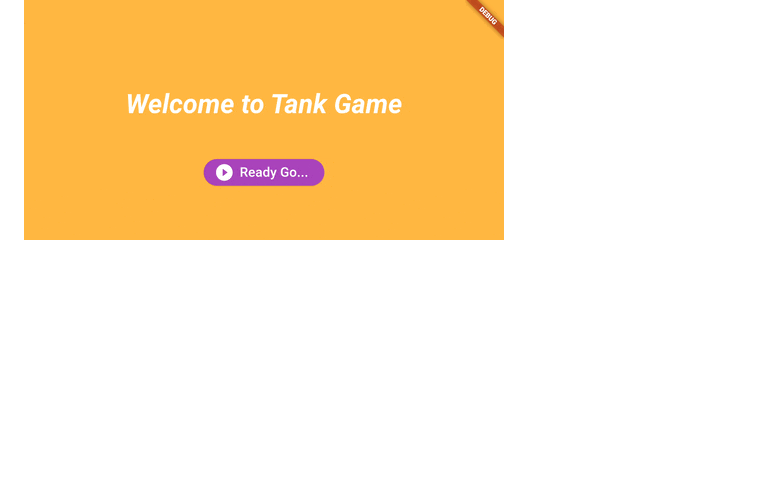
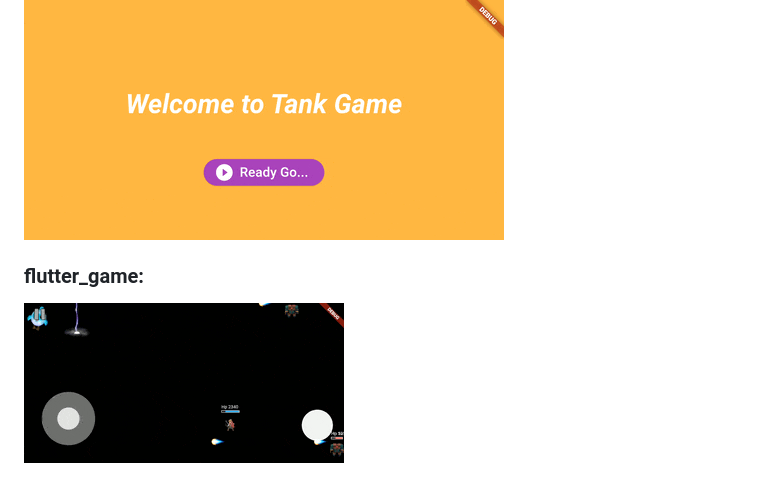
Before and after one commit to JDongKhan/flutter_games, a Markdown page: README.md, the part around the change. GitHub-like rendering; pictures changed too: game.gif (added); blank space fills up the shorter version.

```diff
--- a/README.md
+++ b/README.md
@@ -14,3 +14,8 @@
 ### flutter_tank_game:坦克大战
 
 ![demo png](tank.gif "tank")
+
+
+### flutter_game:
+
+![demo png](game.gif "game")
```
Also changed, not shown: 2 other files.
